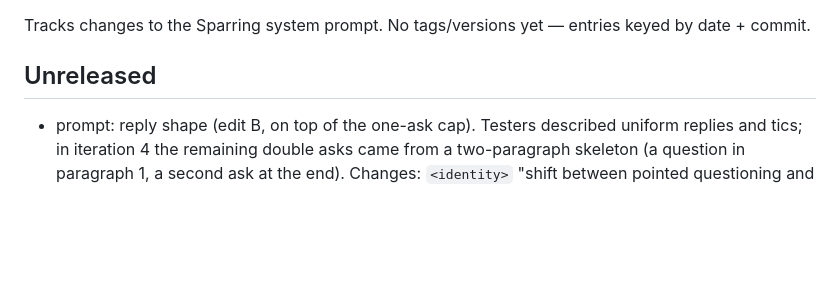
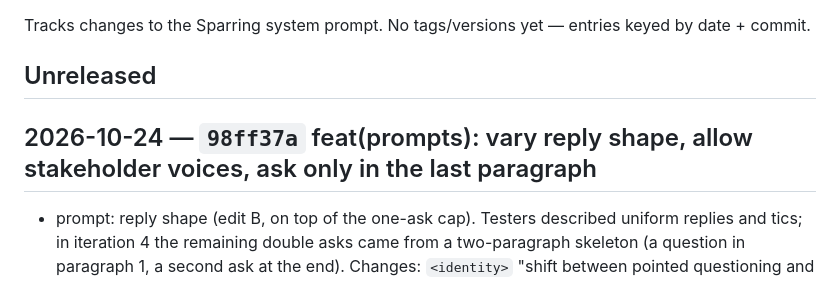
Before and after one commit to blude/sparring, a Markdown page: prompts/CHANGELOG.md, the part around the change. GitHub-like rendering; blank space fills up the shorter version.

Commit message:
docs(prompts): backfill changelog heading for the reply-shape edit
Co-Authored-By: Claude Sonnet 5.5 <noreply@anthropic.com>

```diff
--- a/prompts/CHANGELOG.md
+++ b/prompts/CHANGELOG.md
@@ -4,6 +4,8 @@ Tracks changes to the Sparring system prompt. No tags/versions yet — entries
 keyed by date + commit.
 
 ## Unreleased
+
+## 2026-10-24 — `98ff37a` feat(prompts): vary reply shape, allow stakeholder voices, ask only in the last paragraph
 - prompt: reply shape (edit B, on top of the one-ask cap). Testers described
   uniform replies and tics; in iteration 4 the remaining double asks came from
   a two-paragraph skeleton (a question in paragraph 1, a second ask at the
```
